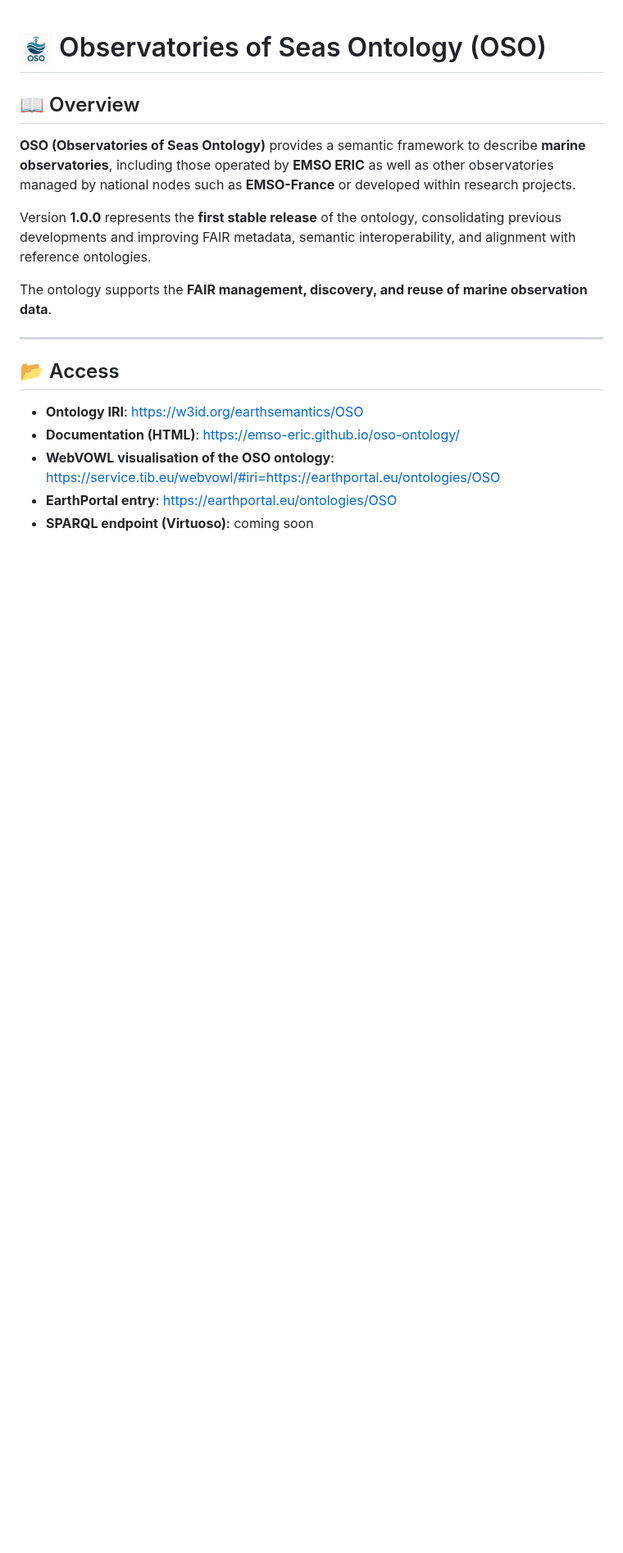
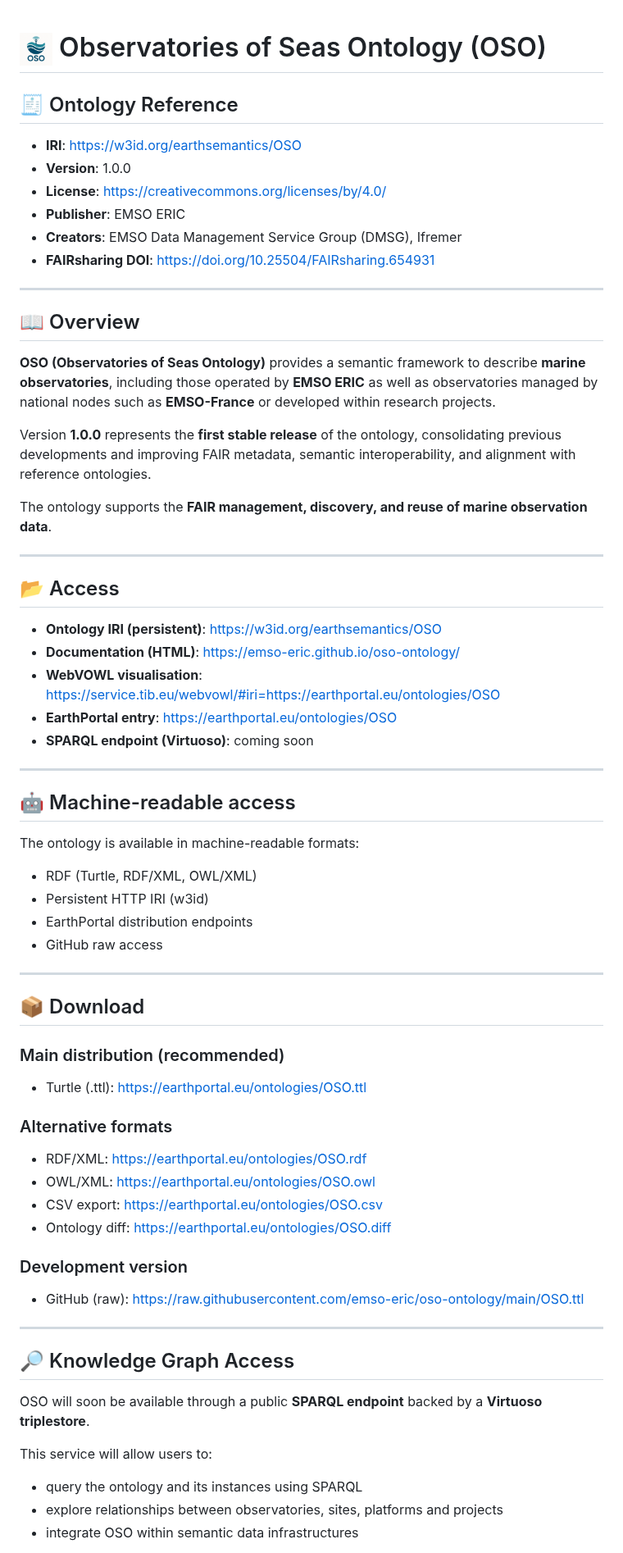
Before and after one commit to emso-eric/oso-ontology, a Markdown page: README.md, the part around one of its changes. Shown at 82% size. GitHub-like rendering; blank space fills up the shorter version.

```diff
--- a/README.md
+++ b/README.md
@@ -1,8 +1,19 @@
 # <img src="oso.png" alt="OSO logo" height="40"/> Observatories of Seas Ontology (OSO)
+
+## 🧾 Ontology Reference
+
+* **IRI**: https://w3id.org/earthsemantics/OSO
+* **Version**: 1.0.0
+* **License**: https://creativecommons.org/licenses/by/4.0/
+* **Publisher**: EMSO ERIC
+* **Creators**: EMSO Data Management Service Group (DMSG), Ifremer
+* **FAIRsharing DOI**: https://doi.org/10.25504/FAIRsharing.654931
+
+---
 
 ## 📖 Overview
 
-**OSO (Observatories of Seas Ontology)** provides a semantic framework to describe **marine observatories**, including those operated by **EMSO ERIC** as well as other observatories managed by national nodes such as **EMSO-France** or developed within research projects.
+**OSO (Observatories of Seas Ontology)** provides a semantic framework to describe **marine observatories**, including those operated by **EMSO ERIC** as well as observatories managed by national nodes such as **EMSO-France** or developed within research projects.
 
 Version **1.0.0** represents the **first stable release** of the ontology, consolidating previous developments and improving FAIR metadata, semantic interoperability, and alignment with reference ontologies.
 
@@ -12,8 +23,51 @@ The ontology supports the **FAIR management, discovery, and reuse of marine obse
 
 ## 📂 Access
 
-- **Ontology IRI**: https://w3id.org/earthsemantics/OSO
-- **Documentation (HTML)**: https://emso-eric.github.io/oso-ontology/
-- **WebVOWL visualisation of the OSO ontology**: https://service.tib.eu/webvowl/#iri=https://earthportal.eu/ontologies/OSO
-- **EarthPortal entry**: https://earthportal.eu/ontologies/OSO
-- **SPARQL endpoint (Virtuoso)**: coming soon
+* **Ontology IRI (persistent)**: https://w3id.org/earthsemantics/OSO
+* **Documentation (HTML)**: https://emso-eric.github.io/oso-ontology/
+* **WebVOWL visualisation**: https://service.tib.eu/webvowl/#iri=https://earthportal.eu/ontologies/OSO
+* **EarthPortal entry**: https://earthportal.eu/ontologies/OSO
+* **SPARQL endpoint (Virtuoso)**: coming soon
+
+---
+
+## 🤖 Machine-readable access
+
+The ontology is available in machine-readable formats:
+
+* RDF (Turtle, RDF/XML, OWL/XML)
+* Persistent HTTP IRI (w3id)
+* EarthPortal distribution endpoints
+* GitHub raw access
+
+---
+
+## 📦 Download
+
+### Main distribution (recommended)
+
+* Turtle (.ttl): https://earthportal.eu/ontologies/OSO.ttl
+
+### Alternative formats
+
+* RDF/XML: https://earthportal.eu/ontologies/OSO.rdf
+* OWL/XML: https://earthportal.eu/ontologies/OSO.owl
+* CSV export: https://earthportal.eu/ontologies/OSO.csv
+* Ontology diff: https://earthportal.eu/ontologies/OSO.diff
+
+### Development version
+
+* GitHub (raw): https://raw.githubusercontent.com/emso-eric/oso-ontology/main/OSO.ttl
+
+---
+
+## 🔎 Knowledge Graph Access
+
+OSO will soon be available through a public **SPARQL endpoint** backed by a **Virtuoso triplestore**.
+
+This service will allow users to:
+
+* query the ontology and its instances using SPARQL
+* explore relationships between observatories, sites, platforms and projects
+* integrate OSO within semantic data infrastructures
+
```
Also changed, not shown: other parts of README.md (+54 -113 lines).
